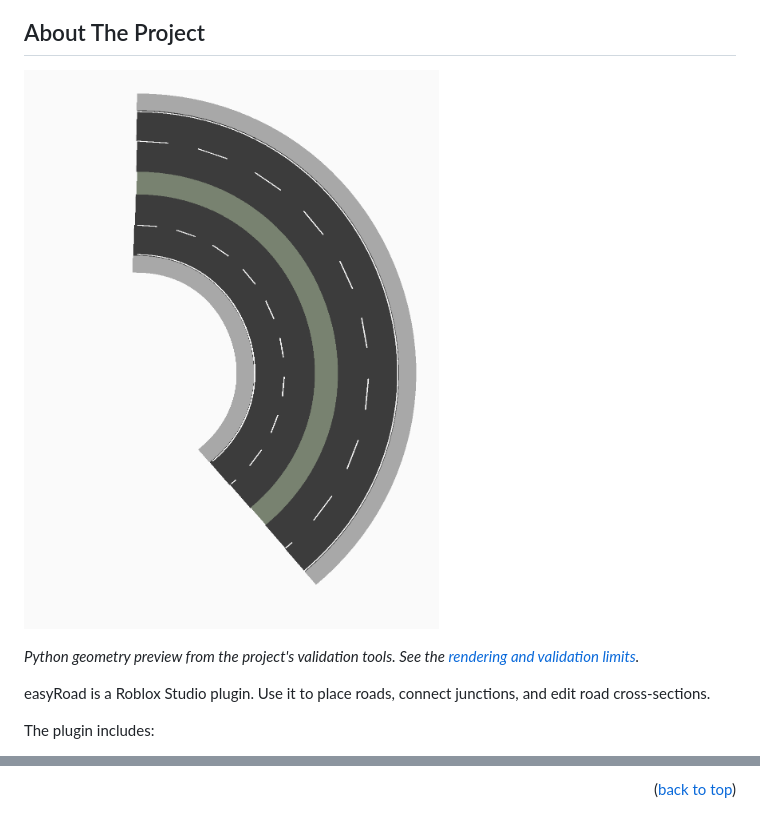
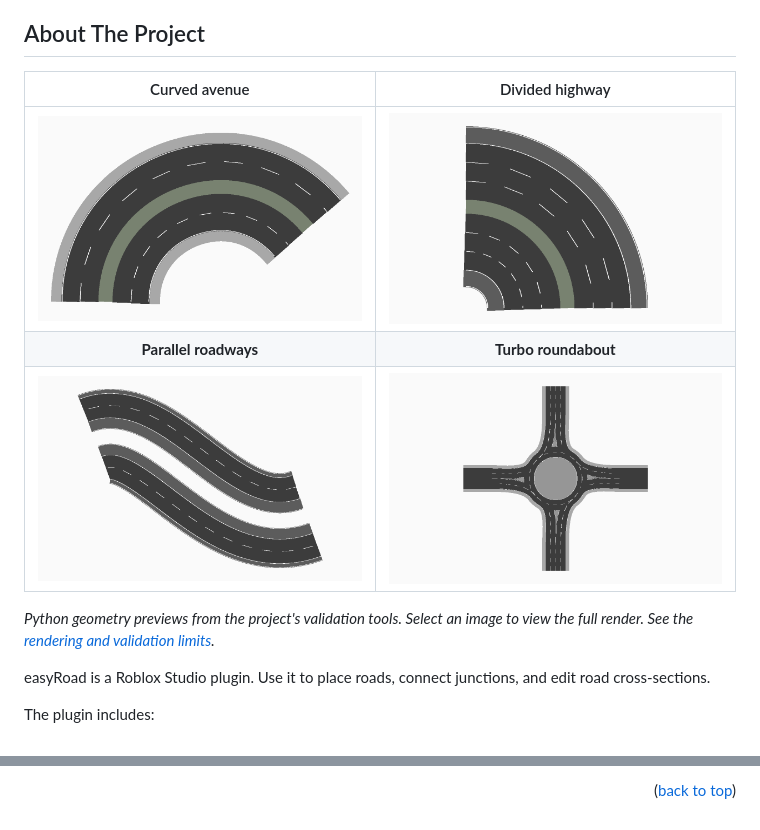
Before and after one commit to EurekaRBLX/easyRoad, a Markdown page: README.md, 2 parts joined by grey strips. Drawn GitHub-style; pictures changed too: images/highway.png (added), images/parallel-roadways.png (added), images/roundabout.png (added).

```diff
--- a/README.md
+++ b/README.md
@@ -72,10 +72,14 @@
 <!-- ABOUT THE PROJECT -->
 ## About The Project
 
-[![easyRoad Python geometry preview][product-screenshot]](tools/preview/README.md)
+| Curved avenue | Divided highway |
+| :---: | :---: |
+| [![Curved avenue Python geometry preview][product-screenshot]](images/screenshot.png) | [![Divided highway Python geometry preview][highway-render]](images/highway.png) |
+| **Parallel roadways** | **Turbo roundabout** |
+| [![Parallel roadways Python geometry preview][parallel-render]](images/parallel-roadways.png) | [![Turbo roundabout Python geometry preview][roundabout-render]](images/roundabout.png) |
 
-*Python geometry preview from the project's validation tools. See the
-[rendering and validation limits](tools/preview/README.md).*
+*Python geometry previews from the project's validation tools. Select an image
+to view the full render. See the [rendering and validation limits](tools/preview/README.md).*
 
 easyRoad is a Roblox Studio plugin. Use it to place roads, connect junctions,
 and edit road cross-sections.
@@ -283,6 +287,9 @@ Project Link: [https://github.com/EurekaRBLX/easyRoad](https://github.com/Eureka
 [discord-shield]: https://img.shields.io/badge/Discord-Eureka-5865F2?style=for-the-badge&logo=discord&logoColor=white
 [discord-url]: https://discord.gg/srGUZ25jrz
 [product-screenshot]: images/screenshot.png
+[highway-render]: images/highway.png
+[parallel-render]: images/parallel-roadways.png
+[roundabout-render]: images/roundabout.png
 [Luau]: https://img.shields.io/badge/Luau-00A2FF?style=for-the-badge&logo=luau&logoColor=white
 [Luau-url]: https://luau.org/
 [Roblox-Studio]: https://img.shields.io/badge/Roblox_Studio-006FFF?style=for-the-badge&logo=robloxstudio&logoColor=white
```
Also changed, not shown: tools/preview/README.md (+78 -4 lines), images/preview/roundabout-coverage.png (added), 1 other file.
